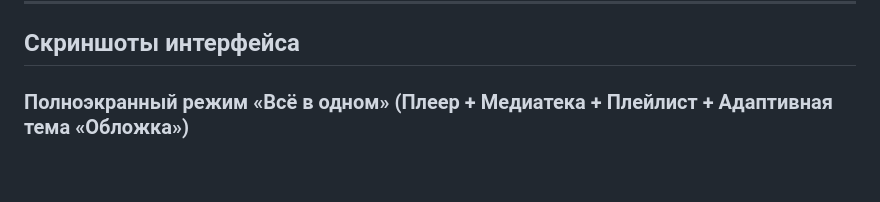
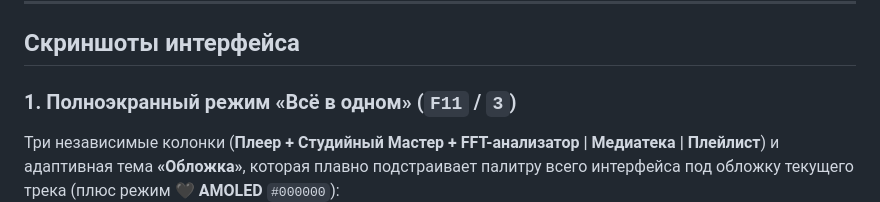
Before and after one commit to Aleksey-Pasechnik/Spectrum, a Markdown page: README.md, the part around one of its changes. Drawn GitHub-style; blank space fills up the shorter version.

```diff
--- a/README.md
+++ b/README.md
@@ -16,6 +16,7 @@
 
 ## Скриншоты интерфейса
 
-### Полноэкранный режим «Всё в одном» (Плеер + Медиатека + Плейлист + Адаптивная тема «Обложка»)
+### 1. Полноэкранный режим «Всё в одном» (`F11` / `3`)
+Три независимые колонки (**Плеер + Студийный Мастер + FFT-анализатор | Медиатека | Плейлист**) и адаптивная тема **«Обложка»**, которая плавно подстраивает палитру всего интерфейса под обложку текущего трека (плюс режим **🖤 AMOLED** `#000000`):
 ![Полноэкранный режим Spectrum](screenshots/all_in_one.jpg)
 
```
Also changed, not shown: other parts of README.md (+17 -1 lines), screenshots/dynamic_island.png (added), screenshots/effects_panel.png (added), screenshots/master_panel.png (added), screenshots/media_library.png (added), screenshots/normal_player.png (added), screenshots/playlist_panel.png (added).
